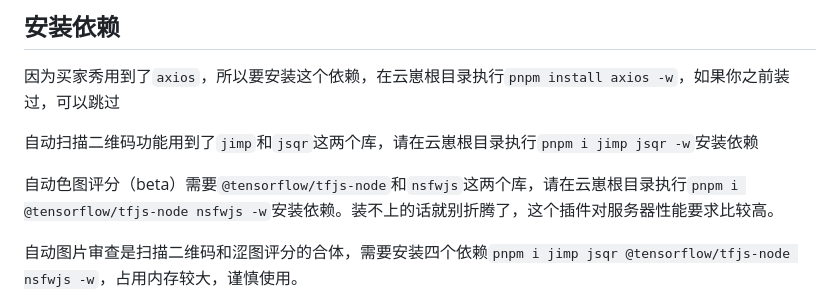
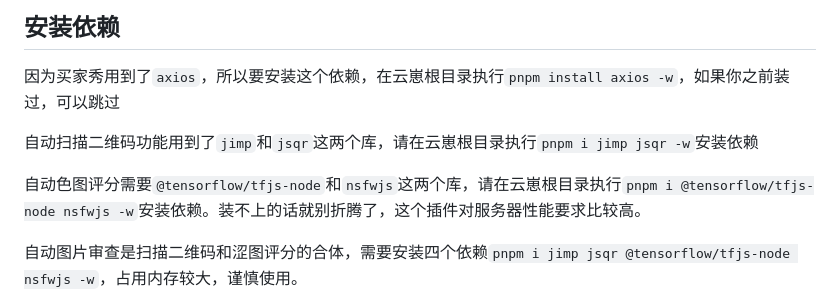
Before and after one commit to hanhan258/hanhan-plugin, a Markdown page: README.md, the part around the change. GitHub-like rendering.

```diff
--- a/README.md
+++ b/README.md
@@ -14,7 +14,7 @@
 
 自动扫描二维码功能用到了`jimp`和`jsqr`这两个库，请在云崽根目录执行`pnpm i jimp jsqr -w`安装依赖
 
-自动色图评分（beta）需要`@tensorflow/tfjs-node`和`nsfwjs`这两个库，请在云崽根目录执行`pnpm i @tensorflow/tfjs-node nsfwjs -w`安装依赖。装不上的话就别折腾了，这个插件对服务器性能要求比较高。
+自动色图评分需要`@tensorflow/tfjs-node`和`nsfwjs`这两个库，请在云崽根目录执行`pnpm i @tensorflow/tfjs-node nsfwjs -w`安装依赖。装不上的话就别折腾了，这个插件对服务器性能要求比较高。
 
 自动图片审查是扫描二维码和涩图评分的合体，需要安装四个依赖`pnpm i jimp jsqr @tensorflow/tfjs-node nsfwjs -w`，占用内存较大，谨慎使用。
 
```
